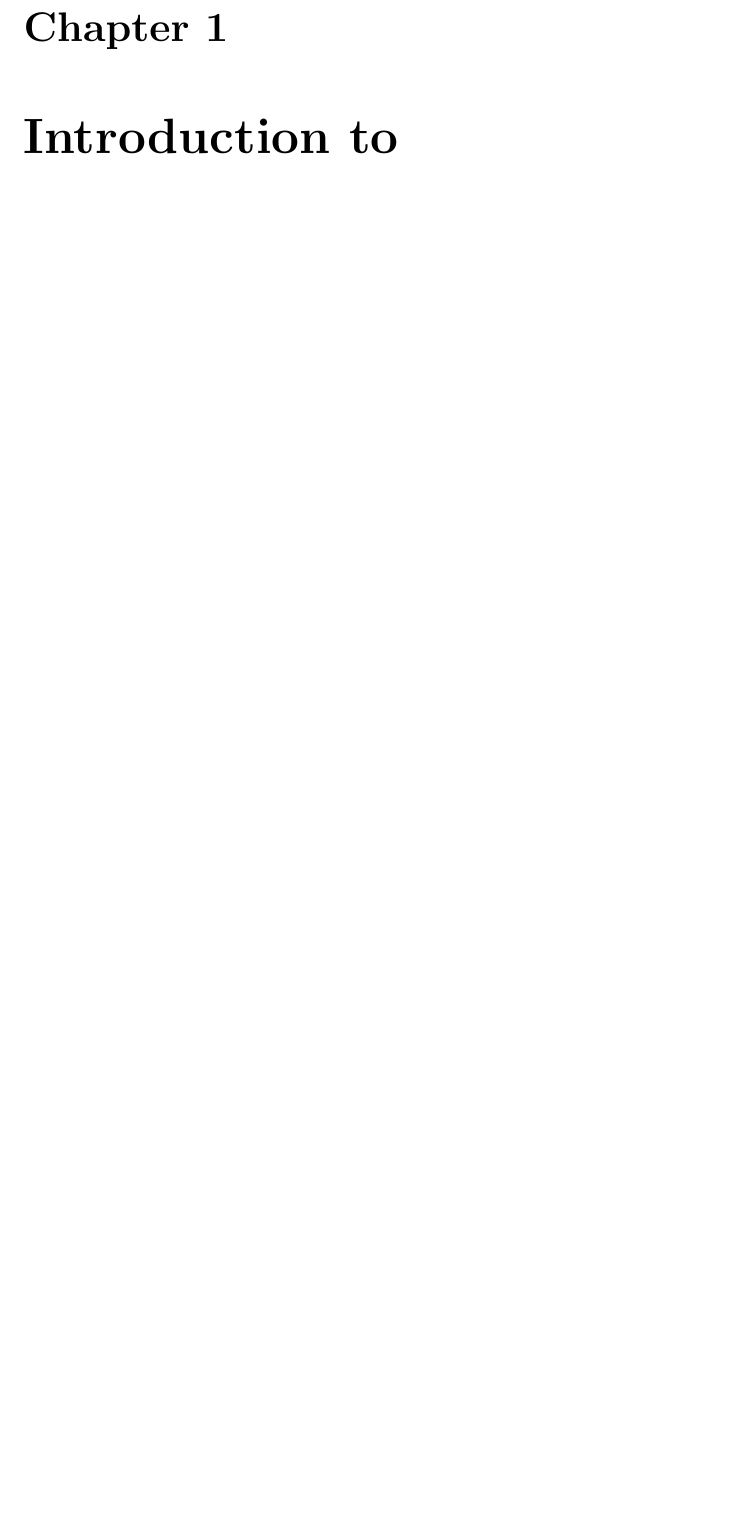
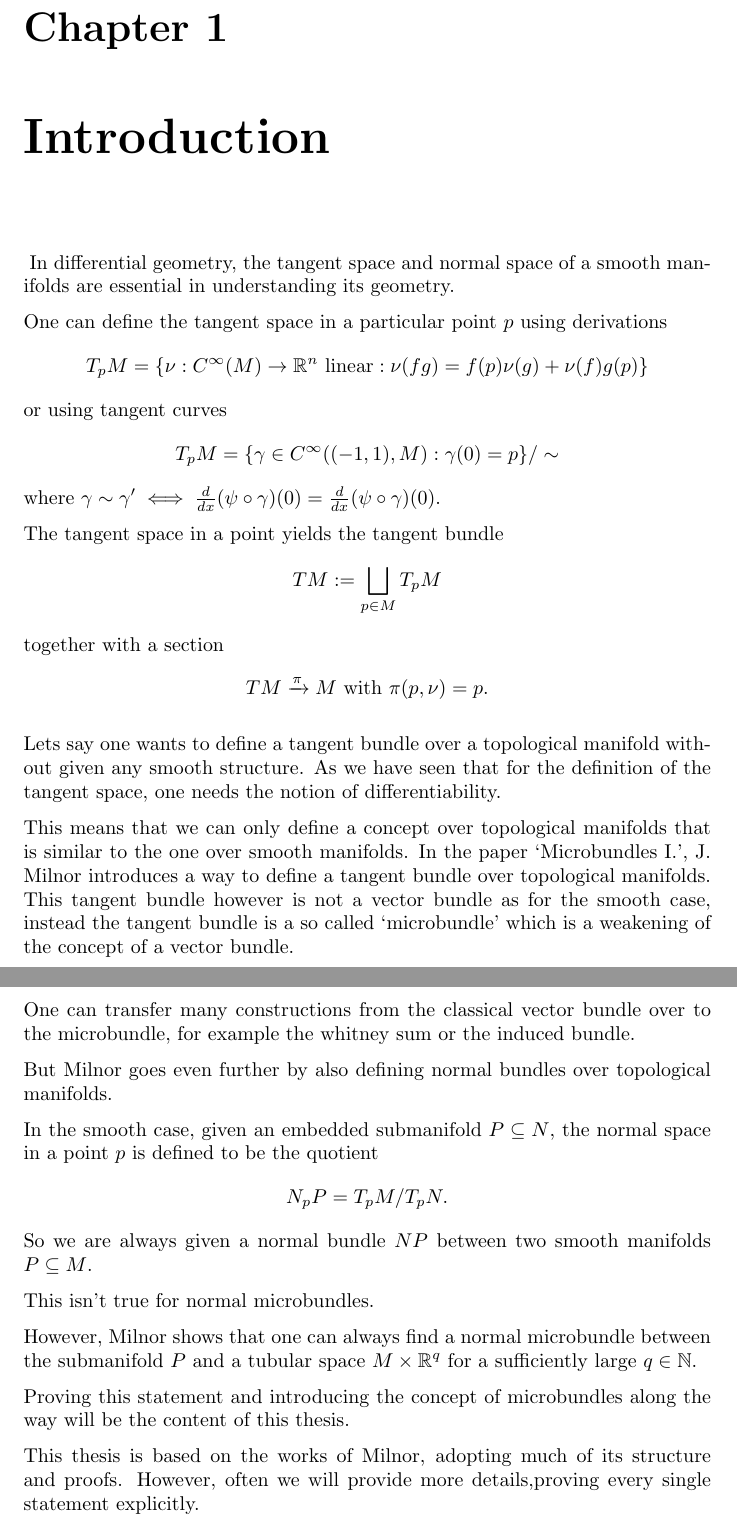
Before and after one commit to fburgerdev/thesis, a LaTeX thesis (thesis.tex, which reads src/introduction.tex): part of page 4 of 45 before the commit and two parts of pages 4 and 5 of 47 after it, the two joined at a grey line, cut so that both start at the same text, the shorter picture padded with empty space. Compiled offline with pdfLaTeX.

Commit message:
Started creating an Introduction

```diff
--- /dev/null
+++ b/src/introduction.tex
@@ -0,0 +1,57 @@
+\chapter{Introduction}\label{chapter::introduction}
+
+\begin{myparagraph}
+    In differential geometry,
+    the tangent space and normal space of a smooth manifolds are
+    essential in understanding its geometry.
+
+    One can define the tangent space
+    in a particular point $p$ using derivations
+    \[ T_p M = \set{\nu: C^\infty(M) \to \R^n \text{ linear}}{\nu(fg) = f(p)\nu(g) + \nu(f)g(p)} \]
+    or using tangent curves
+    \[ T_p M = \set{\gamma \in C^\infty((-1, 1), M)}{\gamma(0) = p } / \sim \]
+    where $\gamma \sim \gamma' \iff \frac{d}{dx}(\psi \circ \gamma)(0) = \frac{d}{dx}(\psi \circ \gamma)(0)$.
+
+    The tangent space in a point yields the tangent bundle
+    \[ TM := \bigsqcup_{p \in M} T_p M\]
+    together with a section
+    \[ TM \xto{\pi} M \twith \pi(p, \nu) = p. \]
+
+    Lets say one wants to define a tangent bundle over a topological manifold
+    without given any smooth structure.
+    As we have seen that for the definition of the tangent space,
+    one needs the notion of differentiability.
+
+    This means that we can only define a concept over topological manifolds
+    that is similar to the one over smooth manifolds.
+    In the paper `Microbundles I.', J. Milnor introduces a way
+    to define a tangent bundle over topological manifolds.
+    This tangent bundle however is not a vector bundle as for the smooth case,
+    instead the tangent bundle is a so called `microbundle' which is a weakening of
+    the concept of a vector bundle.
+
+    One can transfer many constructions from the classical vector bundle over to the microbundle,
+    for example the whitney sum or the induced bundle.
+
+    But Milnor goes even further by also defining
+    normal bundles over topological manifolds.
+
+    In the smooth case, given an embedded submanifold $P \sub N$,
+    the normal space in a point $p$
+    is defined to be the quotient
+    \[ N_p P = T_p M / T_p N. \]
+    So we are always given a normal bundle $NP$ between two smooth manifolds $P \sub M$.
+
+    This isn't true for normal microbundles.
+
+    However, Milnor shows that one can always find a normal microbundle
+    between the submanifold $P$ and a tubular space $M \times \R^q$
+    for a sufficiently large $q \in \N$.
+
+    Proving this statement and introducing the concept of
+    microbundles along the way will be the content of this thesis.
+
+    This thesis is based on the works of Milnor,
+    adopting much of its structure and proofs.
+    However, often we will provide more details,proving every single statement explicitly.
+\end{myparagraph}
```
Also changed, not shown: thesis.tex (+2 -0 lines), thesis.pdf, 1 other file.
